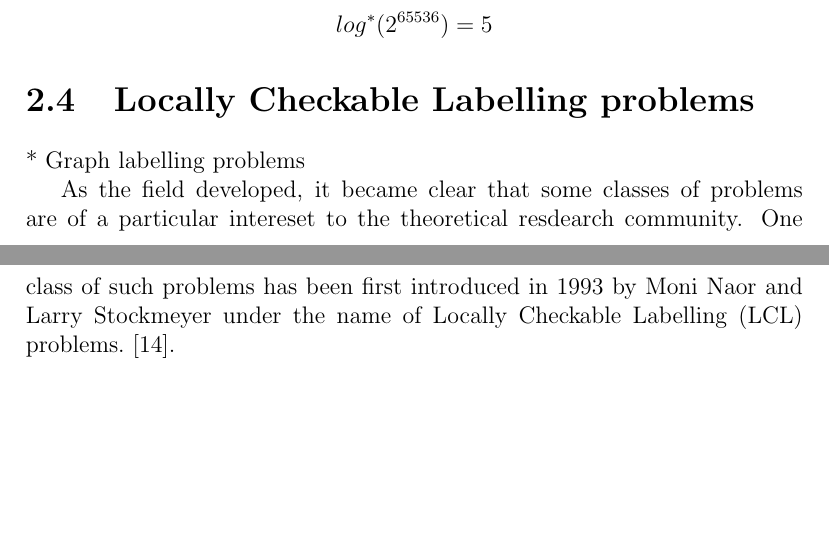
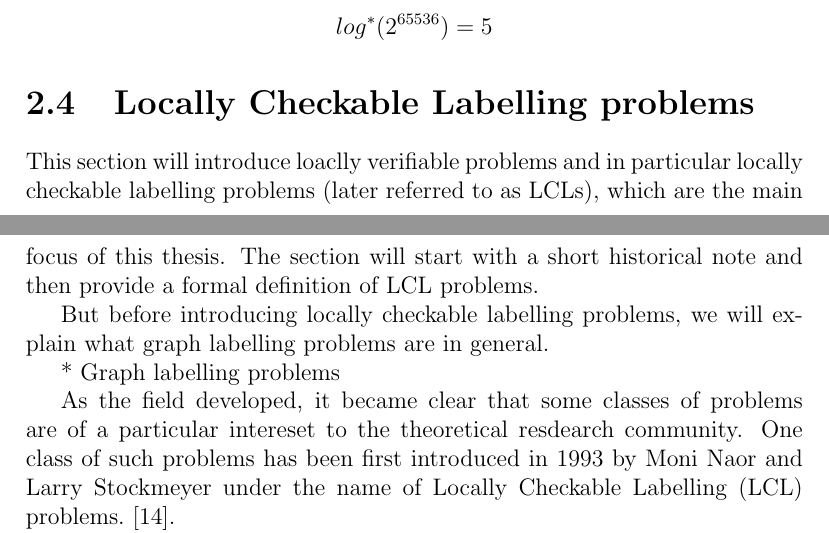
Before and after one commit to AleksTeresh/lcl-classifier, a LaTeX thesis (report/thesis-example.tex, which reads report/2background.tex): two parts of pages 18 and 19 of 38, joined at a grey line, cut so that both start at the same text, the shorter picture padded with empty space. Compiled offline with pdfLaTeX.

Commit message:
text: started section on LCLs

```diff
--- a/report/2background.tex
+++ b/report/2background.tex
@@ -418,6 +418,15 @@ $$log^*(2^{65536}) = 5$$
 
 \section{Locally Checkable Labelling problems}
 
+This section will introduce loaclly verifiable problems and in
+particular locally checkable labelling problems (later referred to as
+LCLs), which are the main focus of this thesis. The section will start with
+a short historical note and then provide a formal definition of
+LCL problems.
+
+But before introducing locally checkable labelling problems, we will
+explain what graph labelling problems are in general.
+
 * Graph labelling problems
 
 As the field developed, it became clear that some classes of problems
```
